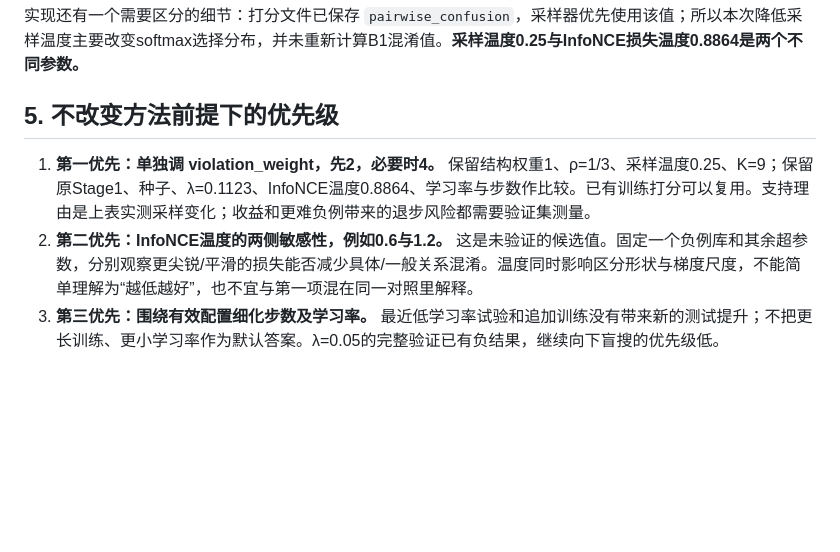
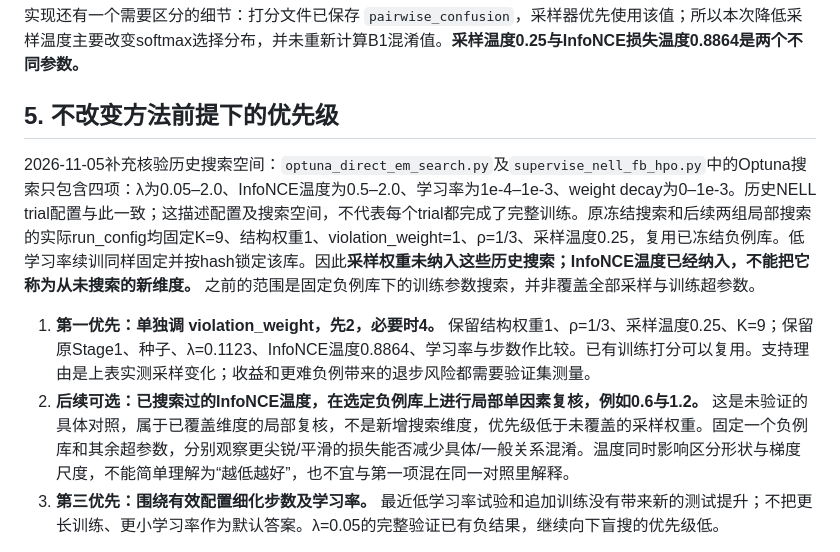
Before and after one commit to Bruan01/GRIP-CU, a Markdown page: 09_results_analysis/nell23k_error_audit_20261105/report.md, the part around the change. Rendered like a GitHub page; blank space fills up the shorter version.

```diff
--- a/09_results_analysis/nell23k_error_audit_20261105/report.md
+++ b/09_results_analysis/nell23k_error_audit_20261105/report.md
@@ -83,8 +83,10 @@
 
 ## 5. 不改变方法前提下的优先级
 
+2026-11-05补充核验历史搜索空间：`optuna_direct_em_search.py`及`supervise_nell_fb_hpo.py`中的Optuna搜索只包含四项：λ为0.05–2.0、InfoNCE温度为0.5–2.0、学习率为1e-4–1e-3、weight decay为0–1e-3。历史NELL trial配置与此一致；这描述配置及搜索空间，不代表每个trial都完成了完整训练。原冻结搜索和后续两组局部搜索的实际run_config均固定K=9、结构权重1、violation_weight=1、ρ=1/3、采样温度0.25，复用已冻结负例库。低学习率续训同样固定并按hash锁定该库。因此**采样权重未纳入这些历史搜索；InfoNCE温度已经纳入，不能把它称为从未搜索的新维度。** 之前的范围是固定负例库下的训练参数搜索，并非覆盖全部采样与训练超参数。
+
 1. **第一优先：单独调 violation_weight，先2，必要时4。** 保留结构权重1、ρ=1/3、采样温度0.25、K=9；保留原Stage1、种子、λ=0.1123、InfoNCE温度0.8864、学习率与步数作比较。已有训练打分可以复用。支持理由是上表实测采样变化；收益和更难负例带来的退步风险都需要验证集测量。
-2. **第二优先：InfoNCE温度的两侧敏感性，例如0.6与1.2。** 这是未验证的候选值。固定一个负例库和其余超参数，分别观察更尖锐/平滑的损失能否减少具体/一般关系混淆。温度同时影响区分形状与梯度尺度，不能简单理解为“越低越好”，也不宜与第一项混在同一对照里解释。
+2. **后续可选：已搜索过的InfoNCE温度，在选定负例库上进行局部单因素复核，例如0.6与1.2。** 这是未验证的具体对照，属于已覆盖维度的局部复核，不是新增搜索维度，优先级低于未覆盖的采样权重。固定一个负例库和其余超参数，分别观察更尖锐/平滑的损失能否减少具体/一般关系混淆。温度同时影响区分形状与梯度尺度，不能简单理解为“越低越好”，也不宜与第一项混在同一对照里解释。
 3. **第三优先：围绕有效配置细化步数及学习率。** 最近低学习率试验和追加训练没有带来新的测试提升；不把更长训练、更小学习率作为默认答案。λ=0.05的完整验证已有负结果，继续向下盲搜的优先级低。
 
 现阶段不优先扩大K、改LoRA结构或重新生成任务；前者会增加候选打分训练成本，后两者超出本次限定的最小调参范围。候选约束解码、候选重排、同义词后处理可能改变评测行为，也不作为本结论中的“原方法调参收益”。
```
Also changed, not shown: 12_ai_logs/task_summaries/20261105-105506-520465c800696d20cdd1.md (added, +20 -0 lines).
